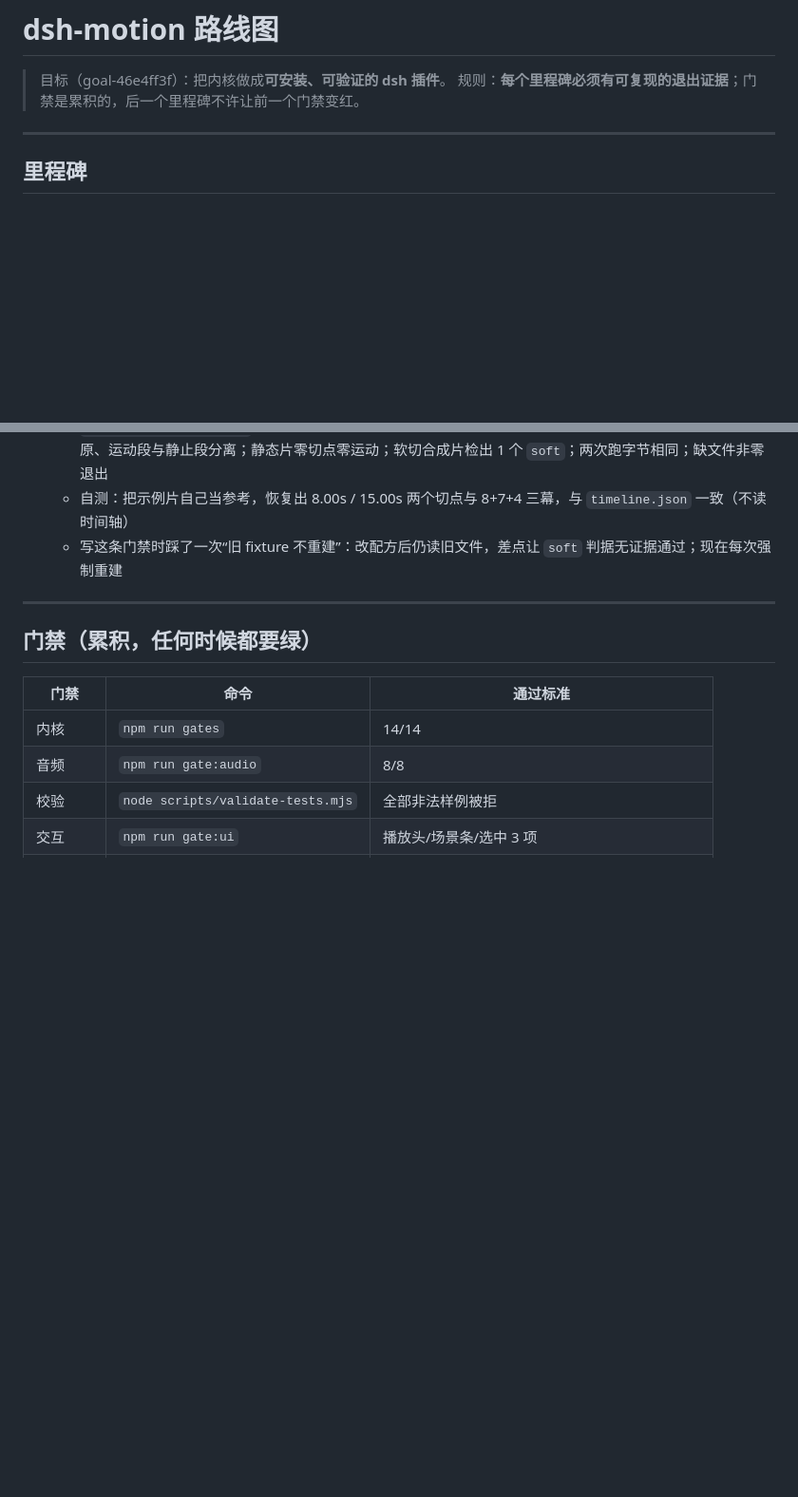
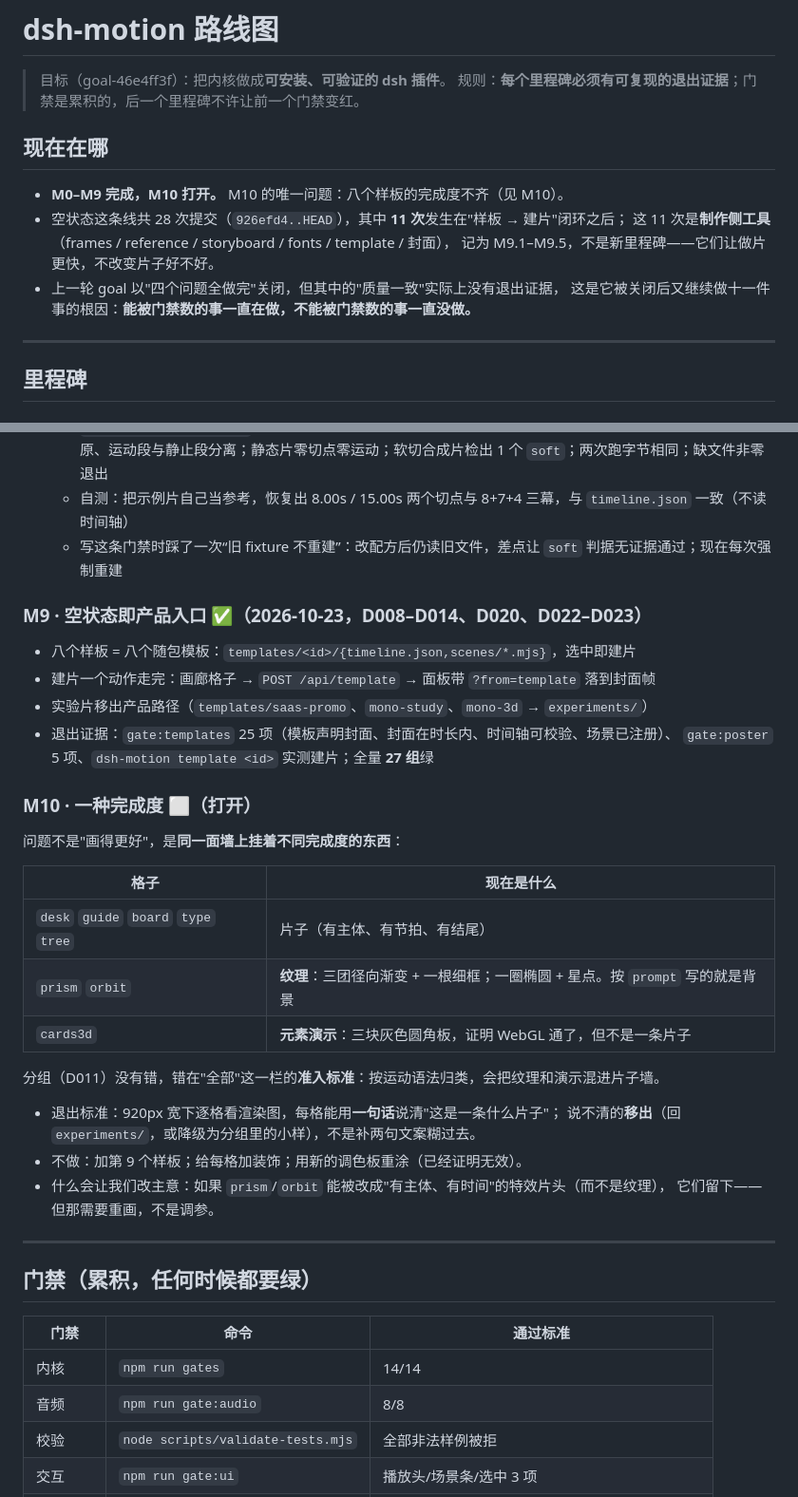
Before and after one commit to vlln/dsh-motion, a Markdown page: ROADMAP.md, 2 parts joined by grey strips. Shown at 95% size. Drawn GitHub-style; blank space fills up the shorter version.

Commit message:
docs(roadmap): say where we are, and open M10

```diff
--- a/ROADMAP.md
+++ b/ROADMAP.md
@@ -2,6 +2,15 @@
 
 > 目标（goal-46e4ff3f）：把内核做成**可安装、可验证的 dsh 插件**。
 > 规则：**每个里程碑必须有可复现的退出证据**；门禁是累积的，后一个里程碑不许让前一个门禁变红。
+
+## 现在在哪
+
+- **M0–M9 完成，M10 打开。** M10 的唯一问题：八个样板的完成度不齐（见 M10）。
+- 空状态这条线共 28 次提交（`926efd4..HEAD`），其中 **11 次**发生在"样板 → 建片"闭环之后；
+  这 11 次是**制作侧工具**（frames / reference / storyboard / fonts / template / 封面），
+  记为 M9.1–M9.5，不是新里程碑——它们让做片更快，不改变片子好不好。
+- 上一轮 goal 以"四个问题全做完"关闭，但其中的"质量一致"实际上没有退出证据，
+  这是它被关闭后又继续做十一件事的根因：**能被门禁数的事一直在做，不能被门禁数的事一直没做。**
 
 ---
 
@@ -103,6 +112,32 @@
   - 自测：把示例片自己当参考，恢复出 8.00s / 15.00s 两个切点与 8+7+4 三幕，与 `timeline.json` 一致（不读时间轴）
   - 写这条门禁时踩了一次“旧 fixture 不重建”：改配方后仍读旧文件，差点让 `soft` 判据无证据通过；现在每次强制重建
 
+### M9 · 空状态即产品入口 ✅（2026-10-23，D008–D014、D020、D022–D023）
+
+- 八个样板 = 八个随包模板：`templates/<id>/{timeline.json,scenes/*.mjs}`，选中即建片
+- 建片一个动作走完：画廊格子 → `POST /api/template` → 面板带 `?from=template` 落到封面帧
+- 实验片移出产品路径（`templates/saas-promo`、`mono-study`、`mono-3d` → `experiments/`）
+- 退出证据：`gate:templates` 25 项（模板声明封面、封面在时长内、时间轴可校验、场景已注册）、
+  `gate:poster` 5 项、`dsh-motion template <id>` 实测建片；全量 **27 组**绿
+
+### M10 · 一种完成度 ⬜（打开）
+
+问题不是"画得更好"，是**同一面墙上挂着不同完成度的东西**：
+
+| 格子 | 现在是什么 |
+|---|---|
+| `desk` `guide` `board` `type` `tree` | 片子（有主体、有节拍、有结尾） |
+| `prism` `orbit` | **纹理**：三团径向渐变 + 一根细框；一圈椭圆 + 星点。按 `prompt` 写的就是背景 |
+| `cards3d` | **元素演示**：三块灰色圆角板，证明 WebGL 通了，但不是一条片子 |
+
+分组（D011）没有错，错在"全部"这一栏的**准入标准**：按运动语法归类，会把纹理和演示混进片子墙。
+
+- 退出标准：920px 宽下逐格看渲染图，每格能用**一句话**说清"这是一条什么片子"；
+  说不清的**移出**（回 `experiments/`，或降级为分组里的小样），不是补两句文案糊过去。
+- 不做：加第 9 个样板；给每格加装饰；用新的调色板重涂（已经证明无效）。
+- 什么会让我们改主意：如果 `prism`/`orbit` 能被改成"有主体、有时间"的特效片头（而不是纹理），
+  它们留下——但那需要重画，不是调参。
+
 ---
 
 ## 门禁（累积，任何时候都要绿）
```
